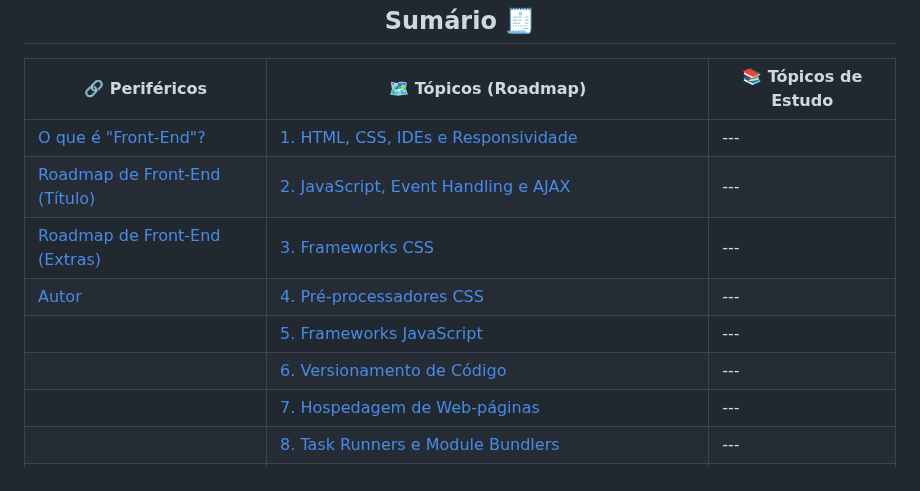
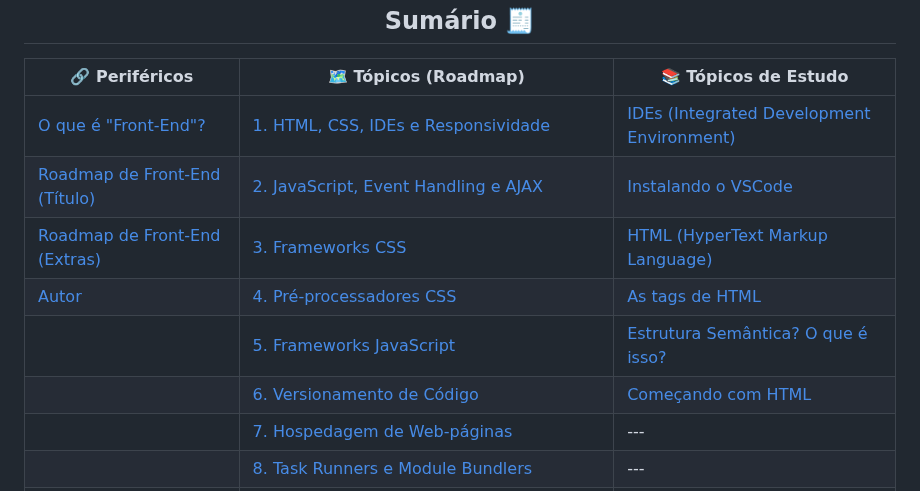
Before and after one commit to juletopi/Front-End_Learning_Journey, a Markdown page: README.md, the part around the change. Rendered like a GitHub page.

Commit message:
Updated "SUMMARY"

```diff
--- a/README.md
+++ b/README.md
@@ -52,12 +52,12 @@
 
 | 🔗 Periféricos | 🗺️ Tópicos (Roadmap) | 📚 Tópicos de Estudo |
 |-------------|-------------------|-------------------|
-| [O que é "Front-End"?](#mas-o-que-diaxo-é-front-end-) | [1. HTML, CSS, IDEs e Responsividade](#1-html-css-ides-e-responsividade) | --- |
-| [Roadmap de Front-End (Título)](#%EF%B8%8F-roadmap-de-front-end) | [2. JavaScript, Event Handling e AJAX](#2-javascript-event-handling-e-ajax) | --- |
-| [Roadmap de Front-End (Extras)](#extras) | [3. Frameworks CSS](#3-frameworks-css) | --- |
-| [Autor](#-autor) | [4. Pré-processadores CSS](#4-pré-processadores-css) | --- |
-|  | [5. Frameworks JavaScript](#5-frameworks-javascript) | --- |
-|  | [6. Versionamento de Código](#6-versionamento-de-código) | --- |
+| [O que é "Front-End"?](#mas-o-que-diaxo-é-front-end-) | [1. HTML, CSS, IDEs e Responsividade](#1-html-css-ides-e-responsividade) | [IDEs (Integrated Development Environment)](#ides-integrated-development-environment) |
+| [Roadmap de Front-End (Título)](#%EF%B8%8F-roadmap-de-front-end) | [2. JavaScript, Event Handling e AJAX](#2-javascript-event-handling-e-ajax) | [Instalando o VSCode](#instalando-o-vscode) |
+| [Roadmap de Front-End (Extras)](#extras) | [3. Frameworks CSS](#3-frameworks-css) | [HTML (HyperText Markup Language)](#html-hypertext-markup-language) |
+| [Autor](#-autor) | [4. Pré-processadores CSS](#4-pré-processadores-css) | [As tags de HTML](#as-tags-de-html) |
+|  | [5. Frameworks JavaScript](#5-frameworks-javascript) | [Estrutura Semântica? O que é isso?](#estrutura-semântica-o-que-é-isso) |
+|  | [6. Versionamento de Código](#6-versionamento-de-código) | [Começando com HTML](#começando-com-html) |
 |  | [7. Hospedagem de Web-páginas](#7-hospedagem-de-web-páginas) | --- |
 |  | [8. Task Runners e Module Bundlers](#8-task-runners-e-module-bundlers) | --- |
 |  | [9. Unit Testing (Testes Front-End)](#9-unit-testing-testes-front-end) | --- |
```
